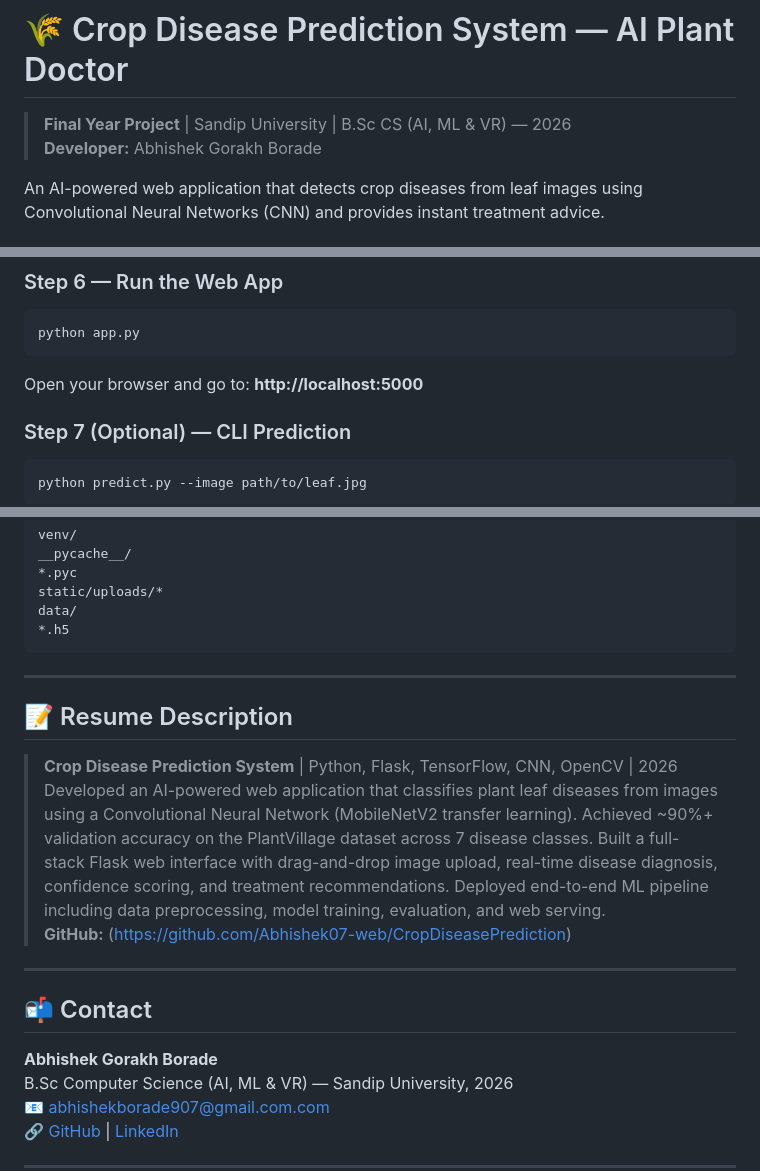
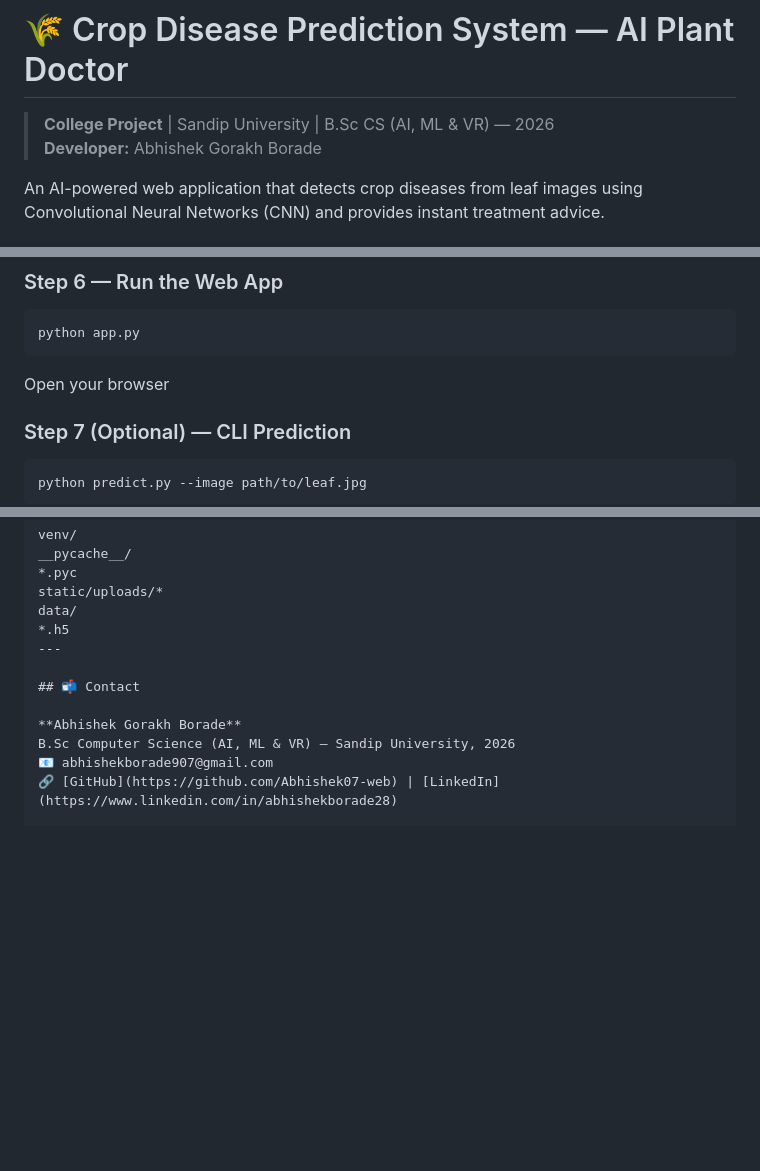
Before and after one commit to Abhishek07-web/CropDiseasePrediction, a Markdown page: README.md, 3 parts joined by grey strips. Rendered like a GitHub page; blank space fills up the shorter version.

Commit message:
Revise README for project details
Updated project description and contact information in README.

````diff
--- a/README.md
+++ b/README.md
@@ -1,6 +1,6 @@
 # 🌾 Crop Disease Prediction System — AI Plant Doctor
 
-> **Final Year Project** | Sandip University | B.Sc CS (AI, ML & VR) — 2026
+> **College Project** | Sandip University | B.Sc CS (AI, ML & VR) — 2026
 > **Developer:** Abhishek Gorakh Borade
 
 An AI-powered web application that detects crop diseases from leaf images using Convolutional Neural Networks (CNN) and provides instant treatment advice.
@@ -149,7 +149,7 @@ This will:
 python app.py
 ```
 
-Open your browser and go to: **http://localhost:5000**
+Open your browser
 
 ### Step 7 (Optional) — CLI Prediction
 
@@ -200,23 +200,13 @@ __pycache__/
 static/uploads/*
 data/
 *.h5
-```
-
----
-
-## 📝 Resume Description
-
-> **Crop Disease Prediction System** | Python, Flask, TensorFlow, CNN, OpenCV | 2026
-> Developed an AI-powered web application that classifies plant leaf diseases from images using a Convolutional Neural Network (MobileNetV2 transfer learning). Achieved ~90%+ validation accuracy on the PlantVillage dataset across 7 disease classes. Built a full-stack Flask web interface with drag-and-drop image upload, real-time disease diagnosis, confidence scoring, and treatment recommendations. Deployed end-to-end ML pipeline including data preprocessing, model training, evaluation, and web serving.
-> **GitHub:** (https://github.com/Abhishek07-web/CropDiseasePrediction)
-
 ---
 
 ## 📬 Contact
 
 **Abhishek Gorakh Borade**
 B.Sc Computer Science (AI, ML & VR) — Sandip University, 2026
-📧 abhishekborade907@gmail.com.com
+📧 abhishekborade907@gmail.com
 🔗 [GitHub](https://github.com/Abhishek07-web) | [LinkedIn](https://www.linkedin.com/in/abhishekborade28)
 
 ---
````
